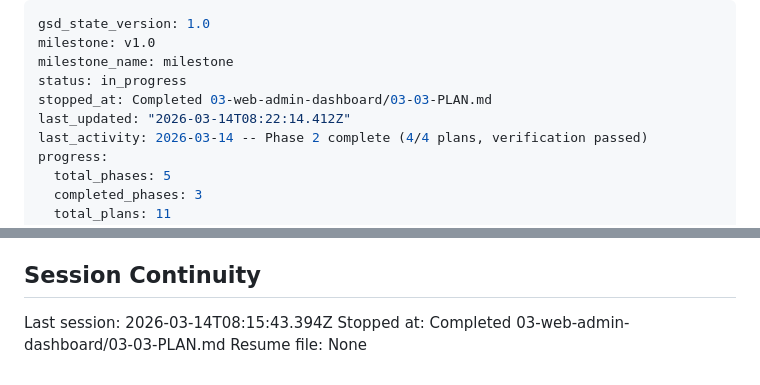
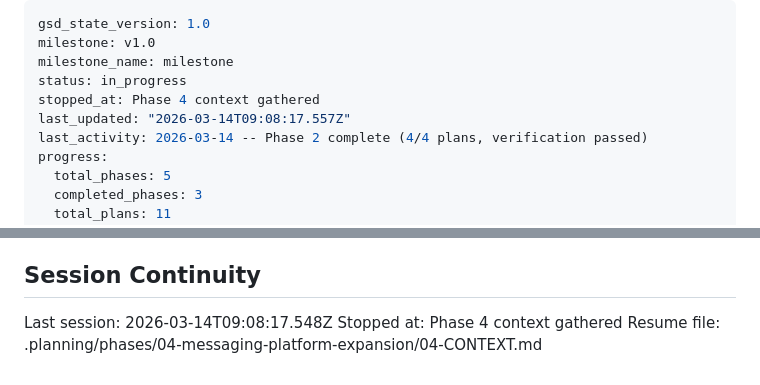
Before and after one commit to leonaffi-byte/amazon-photo-bot, a Markdown page: .planning/STATE.md, 2 parts joined by grey strips. Rendered like a GitHub page.

Commit message:
docs(state): record phase 4 context session
Co-Authored-By: Claude Opus 4.6 (1M context) <noreply@anthropic.com>

```diff
--- a/.planning/STATE.md
+++ b/.planning/STATE.md
@@ -3,8 +3,8 @@ gsd_state_version: 1.0
 milestone: v1.0
 milestone_name: milestone
 status: in_progress
-stopped_at: Completed 03-web-admin-dashboard/03-03-PLAN.md
-last_updated: "2026-03-14T08:22:14.412Z"
+stopped_at: Phase 4 context gathered
+last_updated: "2026-03-14T09:08:17.557Z"
 last_activity: 2026-03-14 -- Phase 2 complete (4/4 plans, verification passed)
 progress:
   total_phases: 5
@@ -133,6 +133,6 @@ None yet.
 
 ## Session Continuity
 
-Last session: 2026-03-14T08:15:43.394Z
-Stopped at: Completed 03-web-admin-dashboard/03-03-PLAN.md
-Resume file: None
+Last session: 2026-03-14T09:08:17.548Z
+Stopped at: Phase 4 context gathered
+Resume file: .planning/phases/04-messaging-platform-expansion/04-CONTEXT.md
```
